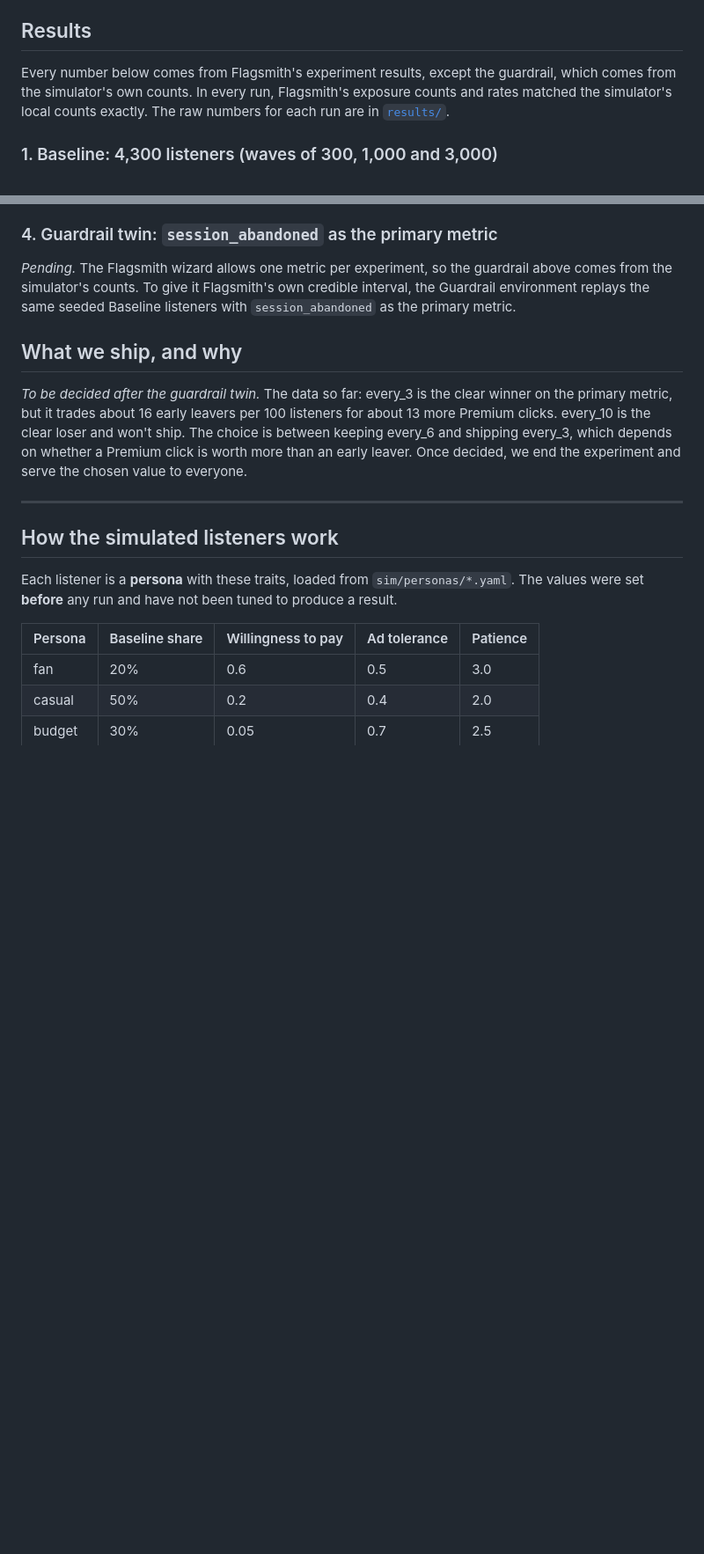
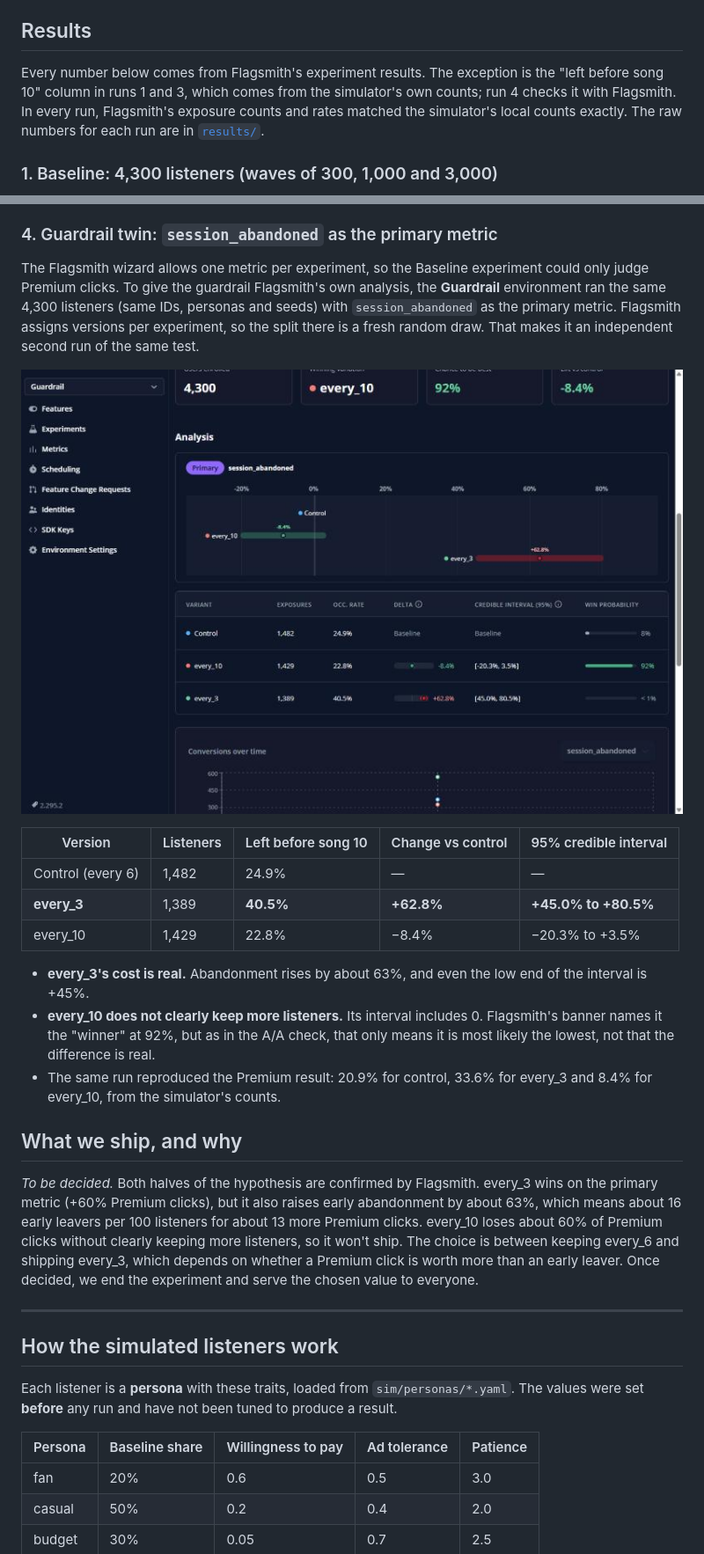
Before and after one commit to 0-two/MixLab, a Markdown page: README.md, 2 parts joined by grey strips. Shown at 88% size. Drawn GitHub-style; pictures changed too: docs/images/guardrail-analysis.jpg (added); blank space fills up the shorter version.

```diff
--- a/README.md
+++ b/README.md
@@ -43,7 +43,7 @@ How the flag drives the app, in `packages/blend/src/ads.ts`:
 
 ## Results
 
-Every number below comes from Flagsmith's experiment results, except the guardrail, which comes from the simulator's own counts. In every run, Flagsmith's exposure counts and rates matched the simulator's local counts exactly. The raw numbers for each run are in [`results/`](results).
+Every number below comes from Flagsmith's experiment results. The exception is the "left before song 10" column in runs 1 and 3, which comes from the simulator's own counts; run 4 checks it with Flagsmith. In every run, Flagsmith's exposure counts and rates matched the simulator's local counts exactly. The raw numbers for each run are in [`results/`](results).
 
 ### 1. Baseline: 4,300 listeners (waves of 300, 1,000 and 3,000)
 
@@ -92,11 +92,23 @@ The same version wins. Fewer people pay overall, but every_3 still lifts Premium
 
 ### 4. Guardrail twin: `session_abandoned` as the primary metric
 
-_Pending._ The Flagsmith wizard allows one metric per experiment, so the guardrail above comes from the simulator's counts. To give it Flagsmith's own credible interval, the Guardrail environment replays the same seeded Baseline listeners with `session_abandoned` as the primary metric.
+The Flagsmith wizard allows one metric per experiment, so the Baseline experiment could only judge Premium clicks. To give the guardrail Flagsmith's own analysis, the **Guardrail** environment ran the same 4,300 listeners (same IDs, personas and seeds) with `session_abandoned` as the primary metric. Flagsmith assigns versions per experiment, so the split there is a fresh random draw. That makes it an independent second run of the same test.
+
+![Guardrail twin: abandonment by version](docs/images/guardrail-analysis.jpg)
+
+| Version | Listeners | Left before song 10 | Change vs control | 95% credible interval |
+|---|---|---|---|---|
+| Control (every 6) | 1,482 | 24.9% | — | — |
+| **every_3** | 1,389 | **40.5%** | **+62.8%** | **+45.0% to +80.5%** |
+| every_10 | 1,429 | 22.8% | −8.4% | −20.3% to +3.5% |
+
+- **every_3's cost is real.** Abandonment rises by about 63%, and even the low end of the interval is +45%.
+- **every_10 does not clearly keep more listeners.** Its interval includes 0. Flagsmith's banner names it the "winner" at 92%, but as in the A/A check, that only means it is most likely the lowest, not that the difference is real.
+- The same run reproduced the Premium result: 20.9% for control, 33.6% for every_3 and 8.4% for every_10, from the simulator's counts.
 
 ## What we ship, and why
 
-_To be decided after the guardrail twin._ The data so far: every_3 is the clear winner on the primary metric, but it trades about 16 early leavers per 100 listeners for about 13 more Premium clicks. every_10 is the clear loser and won't ship. The choice is between keeping every_6 and shipping every_3, which depends on whether a Premium click is worth more than an early leaver. Once decided, we end the experiment and serve the chosen value to everyone.
+_To be decided._ Both halves of the hypothesis are confirmed by Flagsmith. every_3 wins on the primary metric (+60% Premium clicks), but it also raises early abandonment by about 63%, which means about 16 early leavers per 100 listeners for about 13 more Premium clicks. every_10 loses about 60% of Premium clicks without clearly keeping more listeners, so it won't ship. The choice is between keeping every_6 and shipping every_3, which depends on whether a Premium click is worth more than an early leaver. Once decided, we end the experiment and serve the chosen value to everyone.
 
 ---
 
```
Also changed, not shown: other parts of README.md (+4 -1 lines), CLAUDE.md (+2 -2 lines), results/guardrail-w3/notes.md (added, +34 -0 lines), 3 other files.
